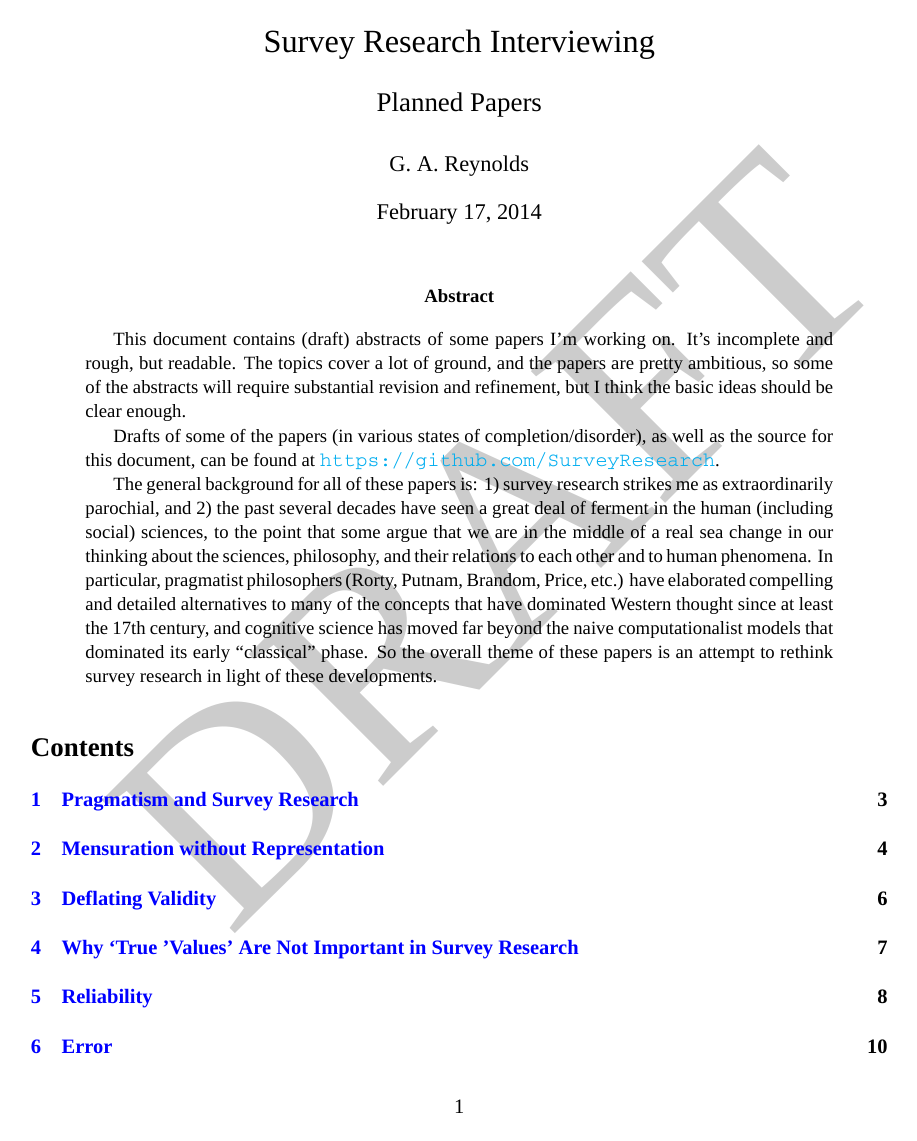
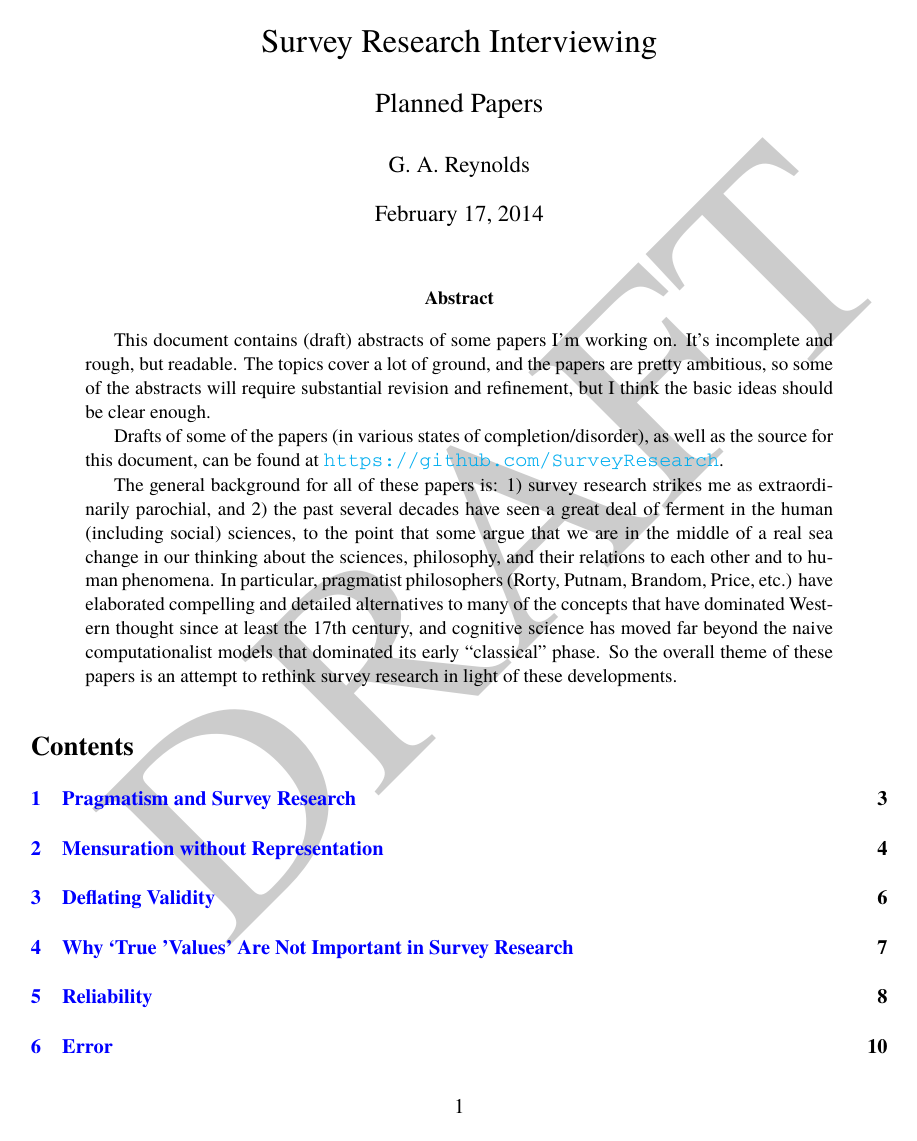
Before and after one commit to SurveyResearch/abstracts, a LaTeX paper (abstracts.tex): page 1 of 16. Compiled offline with XeLaTeX; a missing font is replaced by an installed copy or a similar font.

Commit message:
change fonts

```diff
--- a/abstracts.tex
+++ b/abstracts.tex
@@ -5,8 +5,8 @@
 \usepackage{changepage}
 \usepackage{fontspec}
 \defaultfontfeatures{Scale=MatchLowercase}
-\setmainfont[Mapping=tex-text]{Times New Roman}
-\setsansfont[Mapping=tex-text]{Arial}
+\setmainfont[Mapping=tex-text]{TeX Gyre Termes}
+\setsansfont[Mapping=tex-text]{TeX Gyre Heros}
 \setmonofont{Courier}
 
 \usepackage{float}
```
